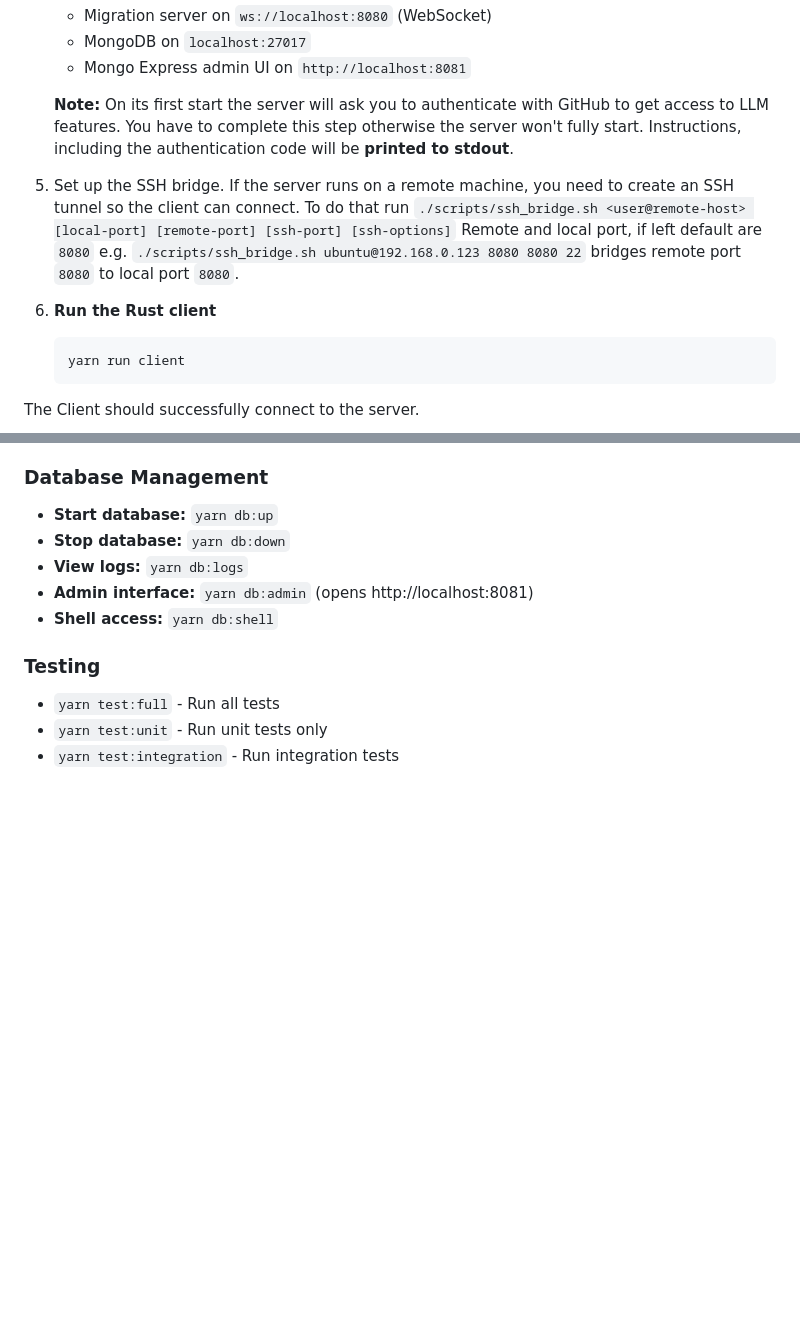
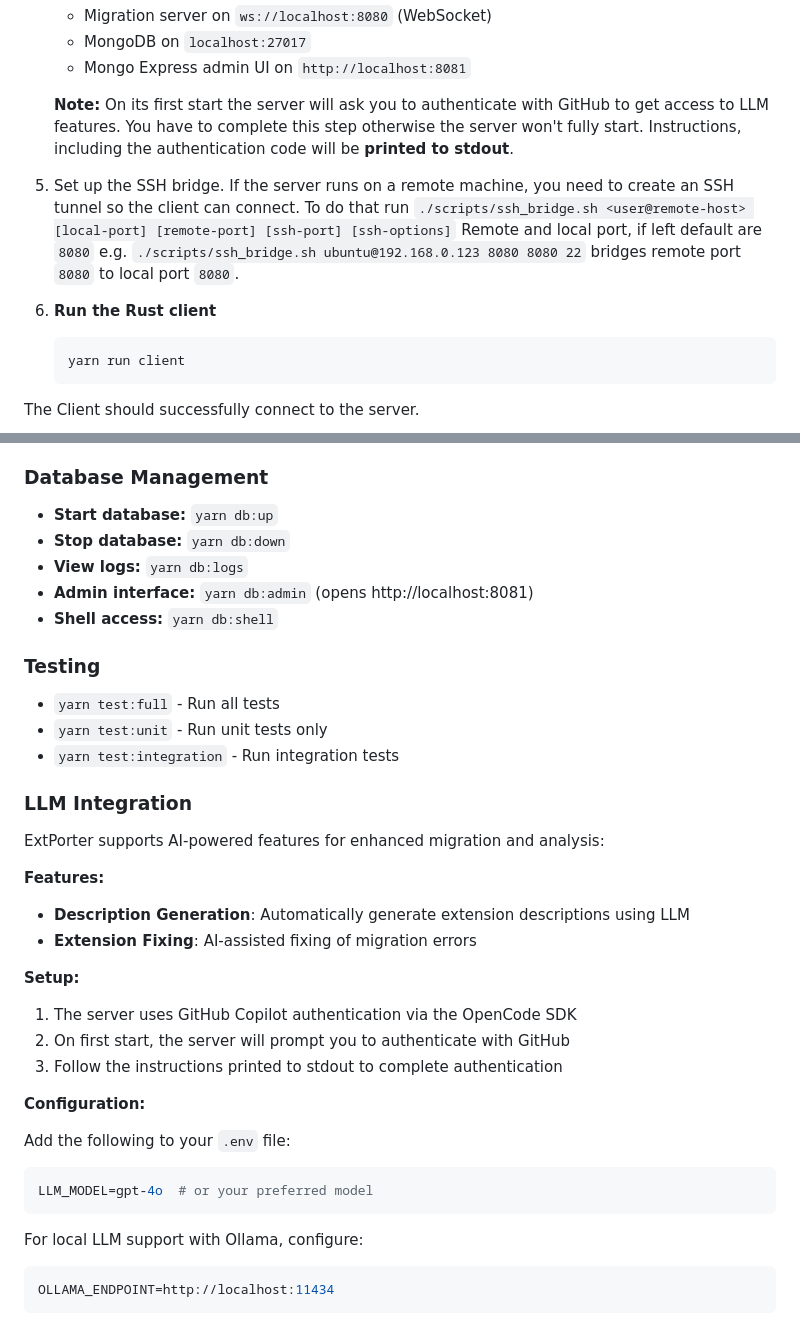
Before and after one commit to frostplexx/ExtPorter, a Markdown page: README.md, 2 parts joined by grey strips. Rendered like a GitHub page; blank space fills up the shorter version.

````diff
--- a/README.md
+++ b/README.md
@@ -80,16 +98,15 @@ The easiest way to run ExtPorter is using Docker for the server and a native cli
     - Mongo Express admin UI on `http://localhost:8081`
 
     **Note:** On its first start the server will ask you to authenticate with GitHub to get access to LLM features.
-   You have to complete this step otherwise the server won't fully start. Instructions, including the authentication code will
-   be **printed to stdout**.
+    You have to complete this step otherwise the server won't fully start. Instructions, including the authentication code will
+    be **printed to stdout**.
 
 5. Set up the SSH bridge.
-    If the server runs on a remote machine, you need to create an SSH tunnel so the client can connect.
+   If the server runs on a remote machine, you need to create an SSH tunnel so the client can connect.
    To do that run `./scripts/ssh_bridge.sh <user@remote-host> [local-port] [remote-port] [ssh-port] [ssh-options]`
    Remote and local port, if left default are `8080` e.g. `./scripts/ssh_bridge.sh ubuntu@192.168.0.123 8080 8080 22`
    bridges remote port `8080` to local port `8080`.
-
-7. **Run the Rust client**
+6. **Run the Rust client**
 
     ```bash
     yarn run client
@@ -261,3 +327,32 @@ For more scripts look in `package.json`.
 - `yarn test:full` - Run all tests
 - `yarn test:unit` - Run unit tests only
 - `yarn test:integration` - Run integration tests
+
+### LLM Integration
+
+ExtPorter supports AI-powered features for enhanced migration and analysis:
+
+**Features:**
+
+- **Description Generation**: Automatically generate extension descriptions using LLM
+- **Extension Fixing**: AI-assisted fixing of migration errors
+
+**Setup:**
+
+1. The server uses GitHub Copilot authentication via the OpenCode SDK
+2. On first start, the server will prompt you to authenticate with GitHub
+3. Follow the instructions printed to stdout to complete authentication
+
+**Configuration:**
+
+Add the following to your `.env` file:
+
+```bash
+LLM_MODEL=gpt-4o  # or your preferred model
+```
+
+For local LLM support with Ollama, configure:
+
+```bash
+OLLAMA_ENDPOINT=http://localhost:11434
+```
````
Also changed, not shown: other parts of README.md (+72 -5 lines).
